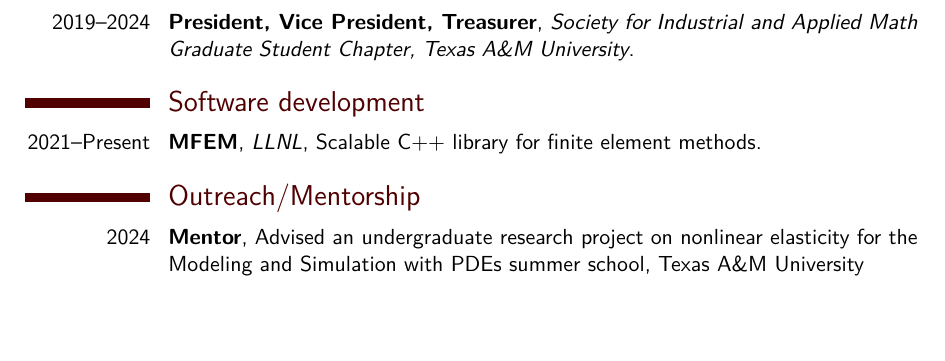
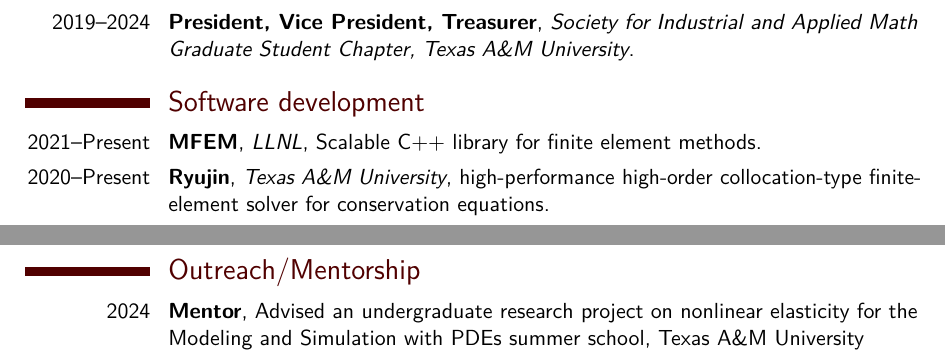
Before and after one commit to Helblindi/tex, a LaTeX CV (cv/cv.tex): part of page 3 of 4 before the commit and two parts of pages 3 and 4 of 4 after it, the two joined at a grey line, cut so that both start at the same text, the shorter picture padded with empty space. Compiled offline with pdfLaTeX.

Commit message:
Adding Ryujin to the software development section.

```diff
--- a/cv/cv.tex
+++ b/cv/cv.tex
@@ -178,6 +178,8 @@ Texas A\&M University}{}{}{}
 
 \section{Software development}
 \cventry{2021--Present}{MFEM}{LLNL}{Scalable C++ library for finite element methods}{}{}
+% \cventry{2021--Present}{LAGLOS}{Texas A\&M University}{C++ library for Lagrangian hydrodynamics using discontinuous finite elements}{}{}
+\cventry{2020--Present}{Ryujin}{Texas A\&M University}{high-performance high-order collocation-type finite-element solver for conservation equations}{}{}
 
 \section{Outreach/Mentorship}
 \cvitem{2024}{\textbf{Mentor}, Advised an undergraduate research project on nonlinear elasticity for the Modeling and Simulation with PDEs summer school, Texas A\&M University}
```
Also changed, not shown: cv/cv.pdf.
